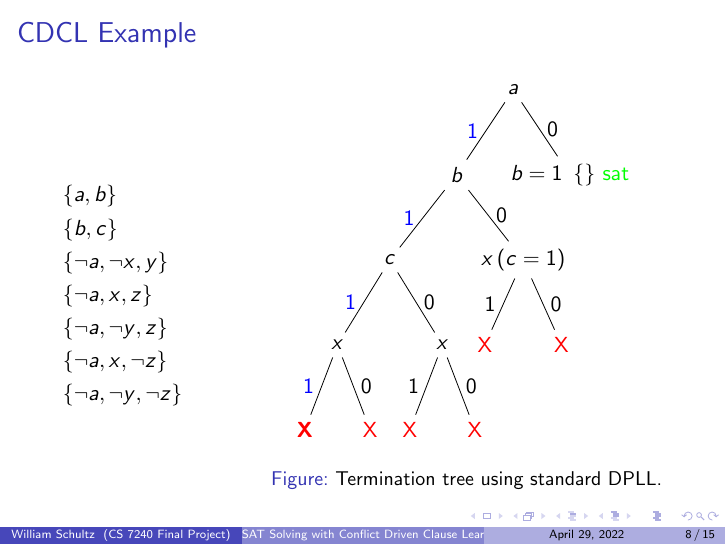
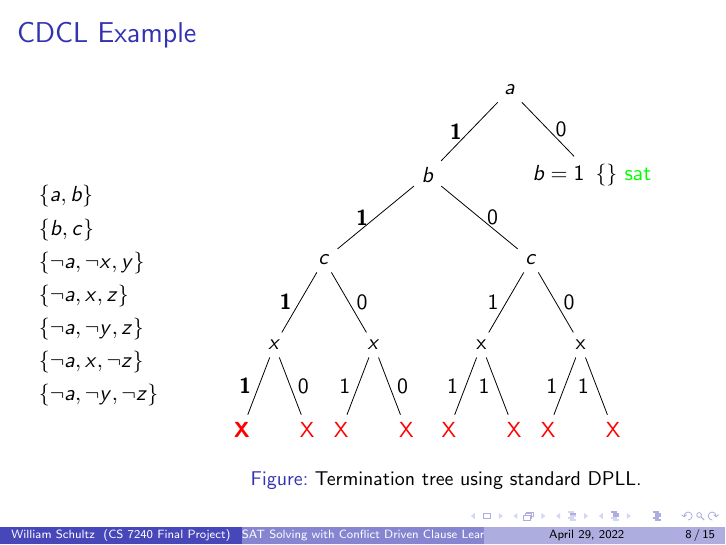
Before and after one commit to will62794/mysat, LaTeX slides (report/presentation/cs7240-sp22-schultz_william-cdclsat.tex, which reads report/presentation/figures/dpll-conflicts-example-tree.tex): page 31 of 39. Compiled offline with pdfLaTeX.

Commit message:
Save updated CDCL tree

```diff
--- a/report/presentation/figures/dpll-conflicts-example-tree.tex
+++ b/report/presentation/figures/dpll-conflicts-example-tree.tex
@@ -1,28 +1,33 @@
 \begin{tikzpicture}
-    \node {$a$} [sibling distance = 2.0cm]
+    \node {$a$} [sibling distance = 2.9cm]
     child [] {node {
             \only<1->{$b$}
             % \only<3->{\textcolor{blue}{b}}
-            } [sibling distance =2.35cm]
+            } [sibling distance =3.65cm]
         % c=1
-        child [] {node {\only<1->{$c$}} [sibling distance = 1.85cm]
+        child [] {node {\only<1->{$c$}} [sibling distance = 1.75cm]
             child [] {node {$x$} [sibling distance = 1.15cm]
-                child [] {node  {\only<1-2>{\red{X}}\only<3->{\textbf{\red{X}}}} edge from parent [] node [left]{\only<1-2>{1}\only<3->{\textcolor{blue}{1}}}}
+                child [] {node  {\only<1-2>{\red{X}}\only<3->{\textbf{\red{X}}}} edge from parent [] node [left]{\only<1-2>{1}\only<3->{\textbf{1}}}}
                 child [] {node {\red{X}} edge from parent [] node [right]{0}}
-            edge from parent [] node [left]{\only<1-2>{1}\only<3->{\textcolor{blue}{1}}}}
+            edge from parent [] node [left]{\only<1-2>{1}\only<3->{\textbf{1}}}}
             child [] {node {$x$} [sibling distance = 1.15cm]
                 child [] {node  {\red{X}} edge from parent [] node [left]{1}}
                 child [] {node {\red{X}} edge from parent [] node [right]{0}}
             edge from parent [] node [right]{0}}
-        edge from parent [] node [left]{\only<1-2>{1}\only<3->{\textcolor{blue}{1}}}}
+        edge from parent [] node [left]{\only<1-2>{1}\only<3->{\textbf{1}}}}
         % c=0
-        child [] {node {$x \, (c=1)$} [sibling distance =1.35cm]
-            % child [] {node {$x$}
-            child [] {node {\red{X}} edge from parent [] node [left]{1}}
-            child [] {node {\red{X}} edge from parent [] node [right]{0}}
+        child [] {node {$c$} [sibling distance =1.75cm]
+            child [] {node {x} [sibling distance = 1.15cm]
+                child [] {node {\red{X}} edge from parent [] node [left]{1}}
+                child [] {node {\red{X}} edge from parent [] node [left]{1}}
+            edge from parent [] node [left]{1}}
+            child [] {node {x} [sibling distance = 1.15cm]
+                child [] {node {\red{X}} edge from parent [] node [left]{1}}
+                child [] {node {\red{X}} edge from parent [] node [left]{1}}
+            edge from parent [] node [right]{0}}
         % edge from parent [] node [left]{0}}
         edge from parent [] node [right]{0}}
-    edge from parent [] node [left]{\only<1-2>{1}\only<3->{\textcolor{blue}{1}}}}
+    edge from parent [] node [left]{\only<1-2>{1}\only<3->{\textbf{1}}}}
     % a = 0.
     child [] {node {$b=1$\, $\{\}$ \green{sat}}
     edge from parent [] node [right]{0}};
```
Also changed, not shown: report/presentation/cs7240-sp22-schultz_william-cdclsat.tex (+2 -2 lines).
